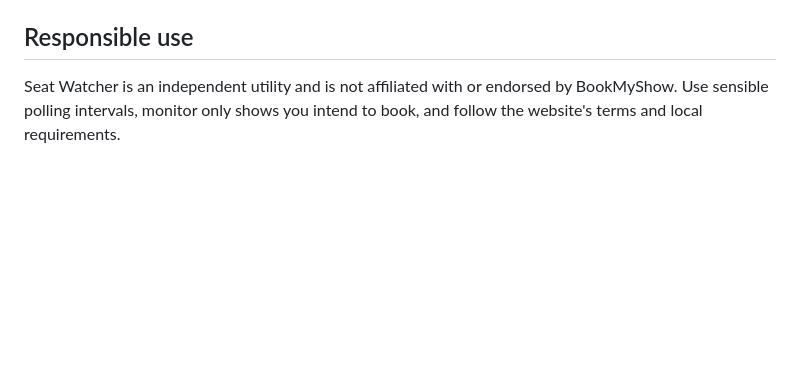
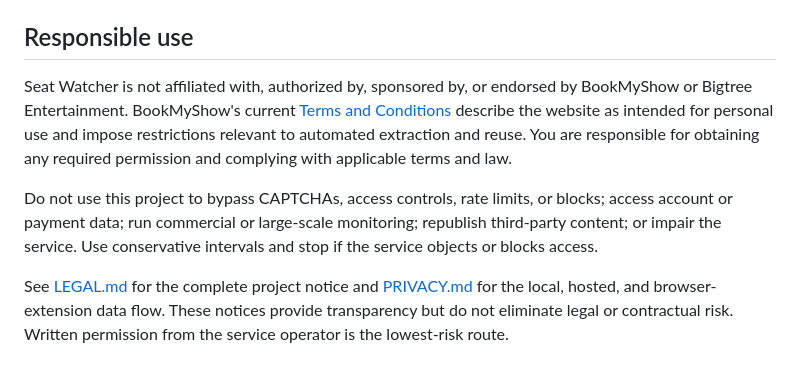
Before and after one commit to madhus1025/SeatWatcher, a Markdown page: README.md, the part around the change printed below. Drawn GitHub-style; blank space fills up the shorter version.

```diff
--- a/README.md
+++ b/README.md
@@ -198,6 +205,19 @@ slugs fall back to Hyderabad.
 
 ## Responsible use
 
-Seat Watcher is an independent utility and is not affiliated with or endorsed
-by BookMyShow. Use sensible polling intervals, monitor only shows you intend to
-book, and follow the website's terms and local requirements.
+Seat Watcher is not affiliated with, authorized by, sponsored by, or endorsed
+by BookMyShow or Bigtree Entertainment. BookMyShow's current
+[Terms and Conditions](https://in.bookmyshow.com/terms-and-conditions) describe
+the website as intended for personal use and impose restrictions relevant to
+automated extraction and reuse. You are responsible for obtaining any required
+permission and complying with applicable terms and law.
+
+Do not use this project to bypass CAPTCHAs, access controls, rate limits, or
+blocks; access account or payment data; run commercial or large-scale
+monitoring; republish third-party content; or impair the service. Use
+conservative intervals and stop if the service objects or blocks access.
+
+See [LEGAL.md](LEGAL.md) for the complete project notice and
+[PRIVACY.md](PRIVACY.md) for the local, hosted, and browser-extension data flow.
+These notices provide transparency but do not eliminate legal or contractual
+risk. Written permission from the service operator is the lowest-risk route.
```
Also changed, not shown: other parts of README.md (+7 -0 lines), LEGAL.md (added, +61 -0 lines), PRIVACY.md (added, +101 -0 lines), docs/screenshots/browser-setup.png, docs/screenshots/dashboard.png, 2 other files.
